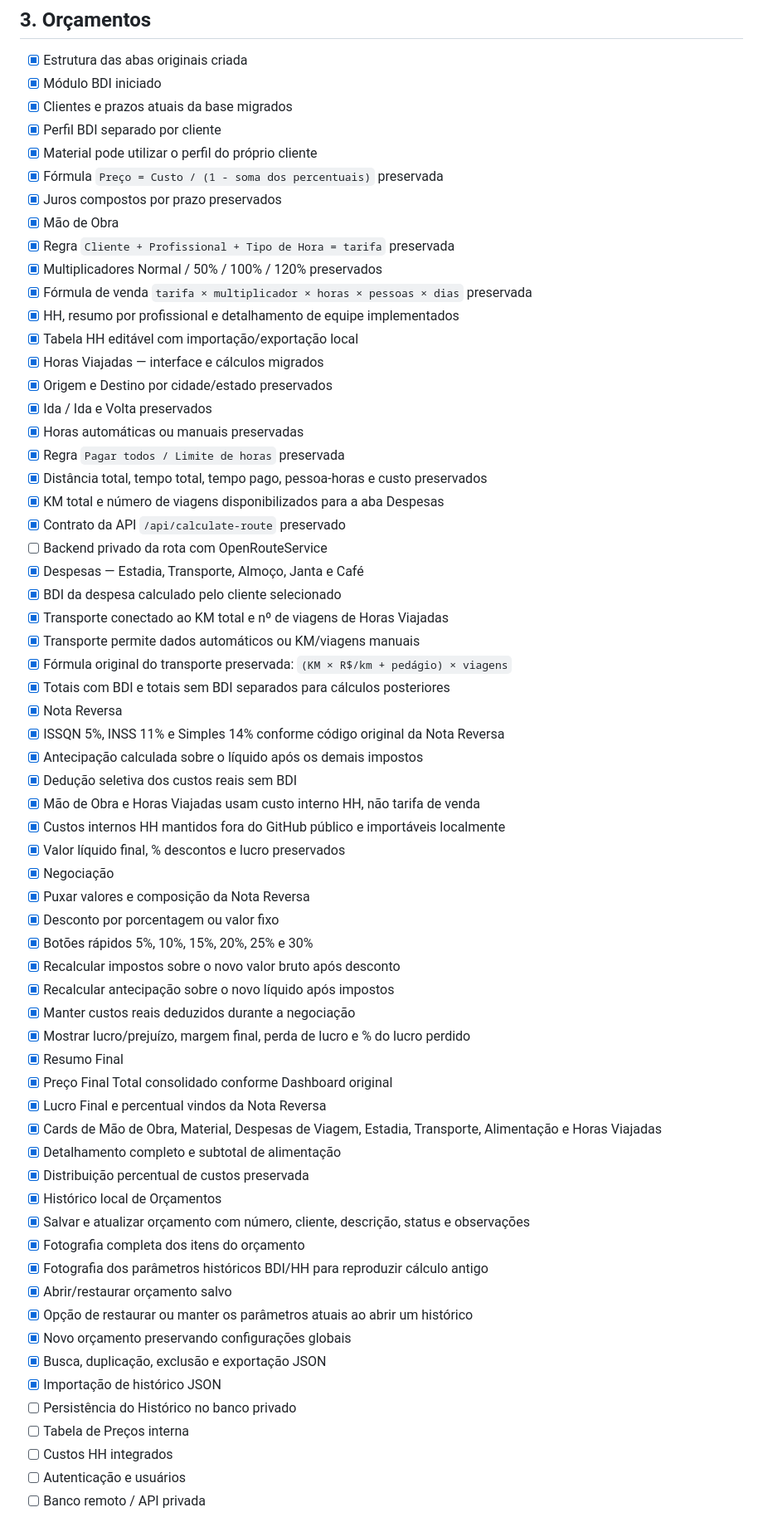
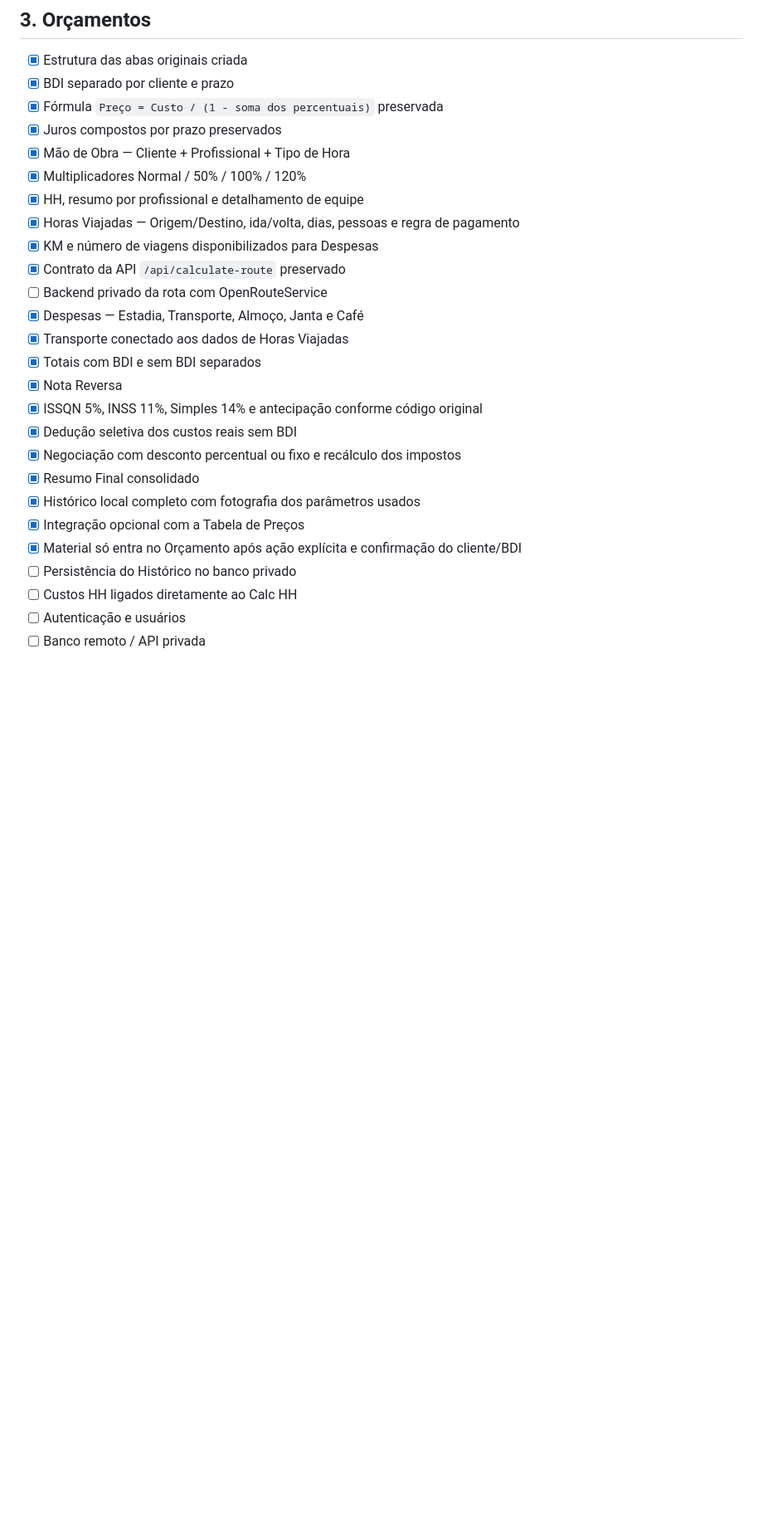
Before and after one commit to Nomade-22/dashboard, a Markdown page: MIGRACAO_STATUS.md, the part around one of its changes. Shown at 83% size. Drawn GitHub-style; blank space fills up the shorter version.

Commit message:
docs: atualizar status da tabela de preços

```diff
--- a/MIGRACAO_STATUS.md
+++ b/MIGRACAO_STATUS.md
@@ -36,66 +36,29 @@ Com os parâmetros padrão migrados, a fórmula deve retornar aproximadamente:
 
 ## 3. Orçamentos
 - [x] Estrutura das abas originais criada
-- [x] Módulo BDI iniciado
-- [x] Clientes e prazos atuais da base migrados
-- [x] Perfil BDI separado por cliente
-- [x] Material pode utilizar o perfil do próprio cliente
+- [x] BDI separado por cliente e prazo
 - [x] Fórmula `Preço = Custo / (1 - soma dos percentuais)` preservada
 - [x] Juros compostos por prazo preservados
-- [x] Mão de Obra
-- [x] Regra `Cliente + Profissional + Tipo de Hora = tarifa` preservada
-- [x] Multiplicadores Normal / 50% / 100% / 120% preservados
-- [x] Fórmula de venda `tarifa × multiplicador × horas × pessoas × dias` preservada
-- [x] HH, resumo por profissional e detalhamento de equipe implementados
-- [x] Tabela HH editável com importação/exportação local
-- [x] Horas Viajadas — interface e cálculos migrados
-- [x] Origem e Destino por cidade/estado preservados
-- [x] Ida / Ida e Volta preservados
-- [x] Horas automáticas ou manuais preservadas
-- [x] Regra `Pagar todos / Limite de horas` preservada
-- [x] Distância total, tempo total, tempo pago, pessoa-horas e custo preservados
-- [x] KM total e número de viagens disponibilizados para a aba Despesas
+- [x] Mão de Obra — Cliente + Profissional + Tipo de Hora
+- [x] Multiplicadores Normal / 50% / 100% / 120%
+- [x] HH, resumo por profissional e detalhamento de equipe
+- [x] Horas Viajadas — Origem/Destino, ida/volta, dias, pessoas e regra de pagamento
+- [x] KM e número de viagens disponibilizados para Despesas
 - [x] Contrato da API `/api/calculate-route` preservado
 - [ ] Backend privado da rota com OpenRouteService
 - [x] Despesas — Estadia, Transporte, Almoço, Janta e Café
-- [x] BDI da despesa calculado pelo cliente selecionado
-- [x] Transporte conectado ao KM total e nº de viagens de Horas Viajadas
-- [x] Transporte permite dados automáticos ou KM/viagens manuais
-- [x] Fórmula original do transporte preservada: `(KM × R$/km + pedágio) × viagens`
-- [x] Totais com BDI e totais sem BDI separados para cálculos posteriores
+- [x] Transporte conectado aos dados de Horas Viajadas
+- [x] Totais com BDI e sem BDI separados
 - [x] Nota Reversa
-- [x] ISSQN 5%, INSS 11% e Simples 14% conforme código original da Nota Reversa
-- [x] Antecipação calculada sobre o líquido após os demais impostos
+- [x] ISSQN 5%, INSS 11%, Simples 14% e antecipação conforme código original
 - [x] Dedução seletiva dos custos reais sem BDI
-- [x] Mão de Obra e Horas Viajadas usam custo interno HH, não tarifa de venda
-- [x] Custos internos HH mantidos fora do GitHub público e importáveis localmente
-- [x] Valor líquido final, % descontos e lucro preservados
-- [x] Negociação
-- [x] Puxar valores e composição da Nota Reversa
-- [x] Desconto por porcentagem ou valor fixo
-- [x] Botões rápidos 5%, 10%, 15%, 20%, 25% e 30%
-- [x] Recalcular impostos sobre o novo valor bruto após desconto
-- [x] Recalcular antecipação sobre o novo líquido após impostos
-- [x] Manter custos reais deduzidos durante a negociação
-- [x] Mostrar lucro/prejuízo, margem final, perda de lucro e % do lucro perdido
-- [x] Resumo Final
-- [x] Preço Final Total consolidado conforme Dashboard original
-- [x] Lucro Final e percentual vindos da Nota Reversa
-- [x] Cards de Mão de Obra, Material, Despesas de Viagem, Estadia, Transporte, Alimentação e Horas Viajadas
-- [x] Detalhamento completo e subtotal de alimentação
-- [x] Distribuição percentual de custos preservada
-- [x] Histórico local de Orçamentos
-- [x] Salvar e atualizar orçamento com número, cliente, descrição, status e observações
-- [x] Fotografia completa dos itens do orçamento
-- [x] Fotografia dos parâmetros históricos BDI/HH para reproduzir cálculo antigo
-- [x] Abrir/restaurar orçamento salvo
-- [x] Opção de restaurar ou manter os parâmetros atuais ao abrir um histórico
-- [x] Novo orçamento preservando configurações globais
-- [x] Busca, duplicação, exclusão e exportação JSON
-- [x] Importação de histórico JSON
+- [x] Negociação com desconto percentual ou fixo e recálculo dos impostos
+- [x] Resumo Final consolidado
+- [x] Histórico local completo com fotografia dos parâmetros usados
+- [x] Integração opcional com a Tabela de Preços
+- [x] Material só entra no Orçamento após ação explícita e confirmação do cliente/BDI
 - [ ] Persistência do Histórico no banco privado
-- [ ] Tabela de Preços interna
-- [ ] Custos HH integrados
+- [ ] Custos HH ligados diretamente ao Calc HH
 - [ ] Autenticação e usuários
 - [ ] Banco remoto / API privada
 
```
Also changed, not shown: other parts of MIGRACAO_STATUS.md (+24 -17 lines).
